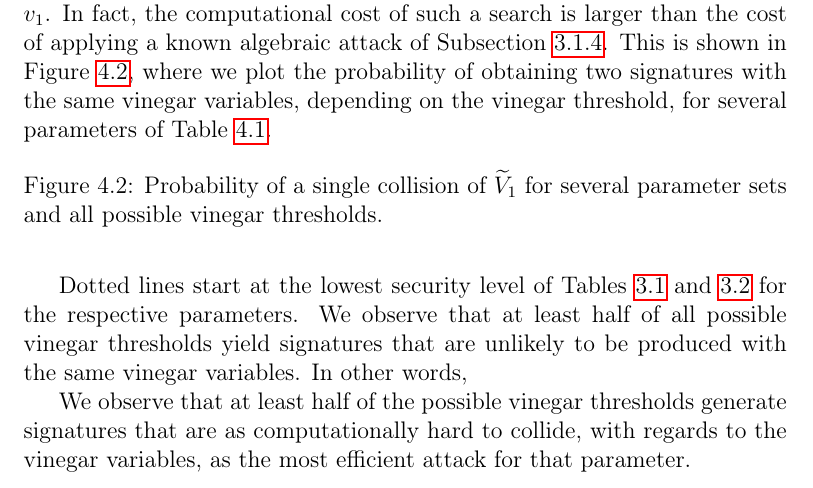
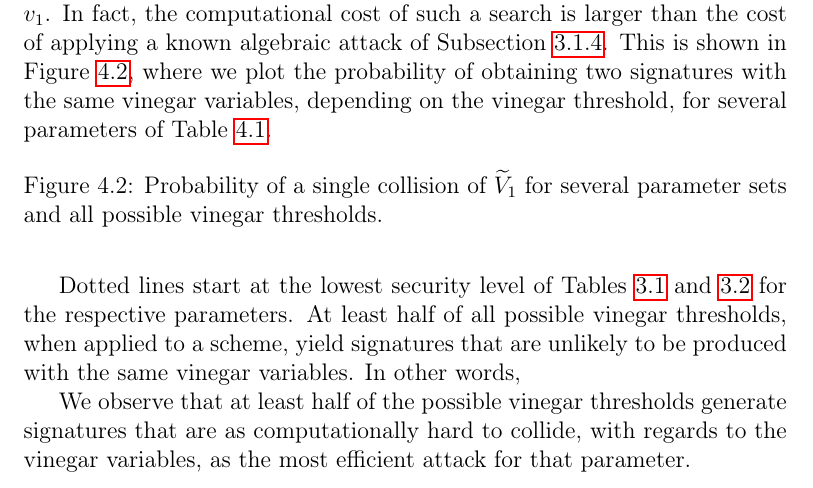
Before and after one commit to zambonin/msc, a LaTeX thesis (main.tex): part of page 65 of 80, cut so that both start at the same text. Compiled offline with pdfLaTeX.

Commit message:
overleaf_to_git: update main.tex from r16365 to r16368

```diff
--- a/main.tex
+++ b/main.tex
@@ -1563,7 +1563,7 @@ Particularly, the probability of obtaining a single collision of $\widetilde{V}_
   \caption{Probability of a single collision of $\widetilde{V}_{1}$ for several parameter sets and all possible vinegar thresholds.}\label{fig:prob-sec}
 \end{figure}
 
-Dotted lines start at the lowest security level of Tables~\ref{tab:sec} and~\ref{tab:newsec} for the respective parameters. We observe that at least half of all possible vinegar thresholds yield signatures that are unlikely to be produced with the same vinegar variables. In other words,
+Dotted lines start at the lowest security level of Tables~\ref{tab:sec} and~\ref{tab:newsec} for the respective parameters. At least half of all possible vinegar thresholds, when applied to a scheme, yield signatures that are unlikely to be produced with the same vinegar variables. In other words,
 
 We observe that at least half of the possible vinegar thresholds generate signatures that are as computationally hard to collide, with regards to the vinegar variables, as the most efficient attack for that parameter.
 
```
